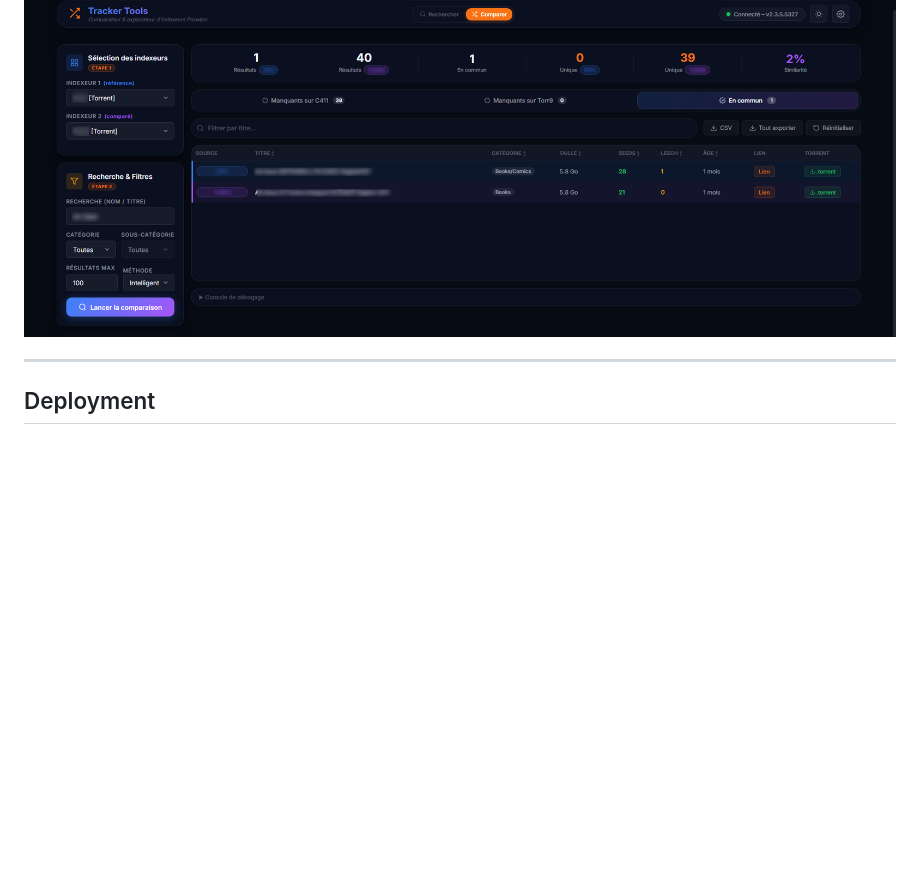
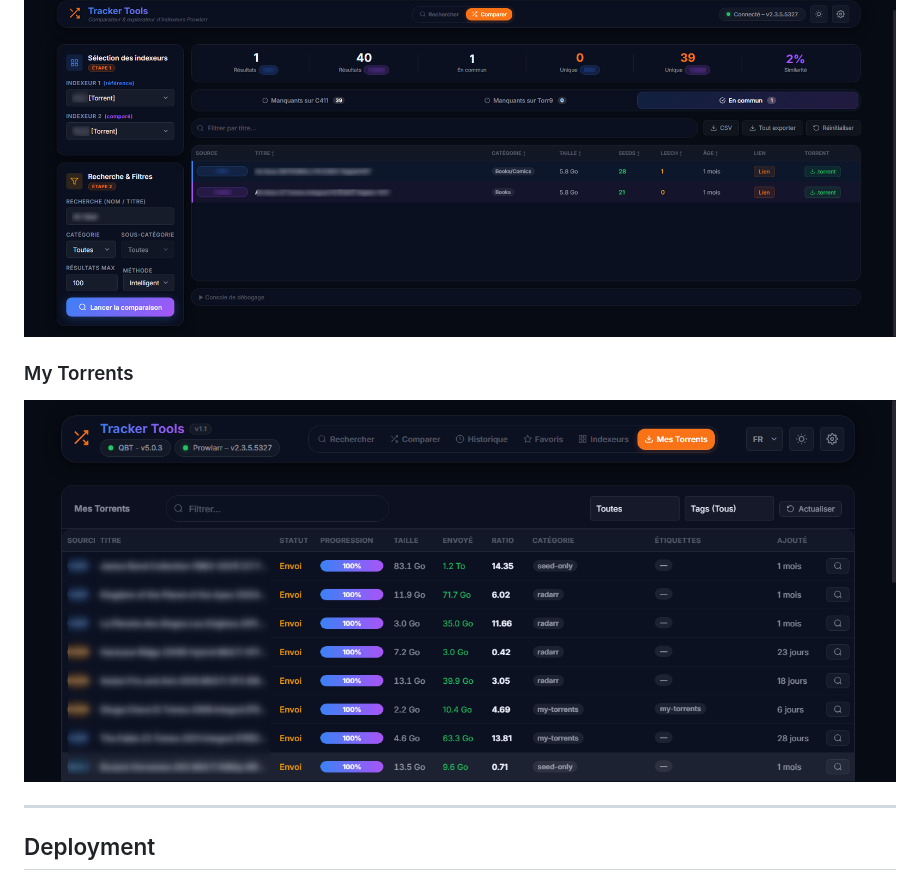
Before and after one commit to MrDDream/TrackerTools, a Markdown page: README.en.md, the part around the change. Rendered like a GitHub page; pictures changed too: img/mytorrents.png (added); blank space fills up the shorter version.

```diff
--- a/README.en.md
+++ b/README.en.md
@@ -83,6 +83,9 @@
 ### Compare Mode
 ![Compare Mode](img/compare.png)
 
+### My Torrents
+![My Torrents](img/mytorrents.png)
+
 ---
 
 ## Deployment
```
Also changed, not shown: README.md (+3 -0 lines).
